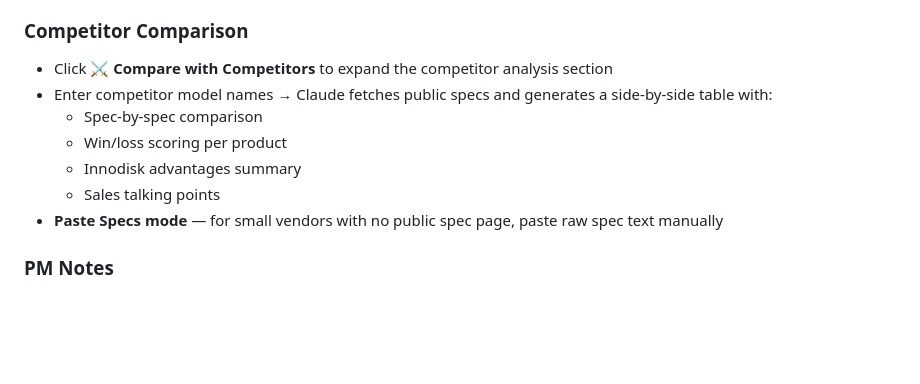
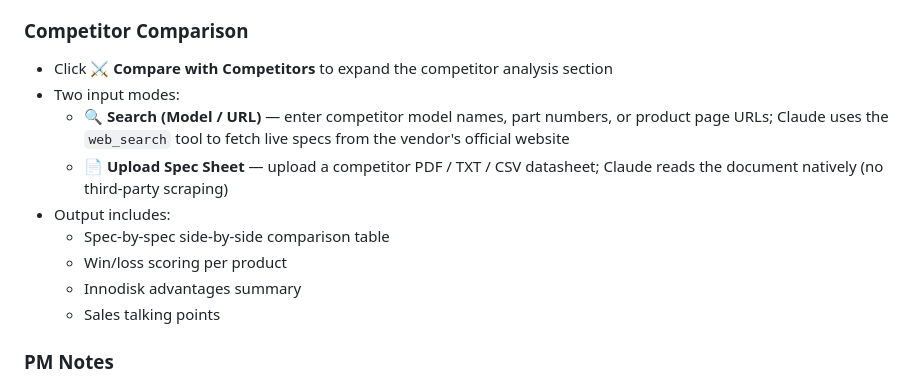
Before and after one commit to millerchang/innodisk-product-selector, a Markdown page: README.md, the part around the change. Rendered like a GitHub page; blank space fills up the shorter version.

```diff
--- a/README.md
+++ b/README.md
@@ -174,12 +174,14 @@ npm run build
 
 ### Competitor Comparison
 - Click **⚔ Compare with Competitors** to expand the competitor analysis section
-- Enter competitor model names → Claude fetches public specs and generates a side-by-side table with:
-  - Spec-by-spec comparison
+- Two input modes:
+  - **🔍 Search (Model / URL)** — enter competitor model names, part numbers, or product page URLs; Claude uses the `web_search` tool to fetch live specs from the vendor's official website
+  - **📄 Upload Spec Sheet** — upload a competitor PDF / TXT / CSV datasheet; Claude reads the document natively (no third-party scraping)
+- Output includes:
+  - Spec-by-spec side-by-side comparison table
   - Win/loss scoring per product
   - Innodisk advantages summary
   - Sales talking points
-- **Paste Specs mode** — for small vendors with no public spec page, paste raw spec text manually
 
 ### PM Notes
 - Each product can have a PM-maintained note shown as a yellow callout in the detail modal
```
Also changed, not shown: CHANGELOG.md (added, +99 -0 lines).
